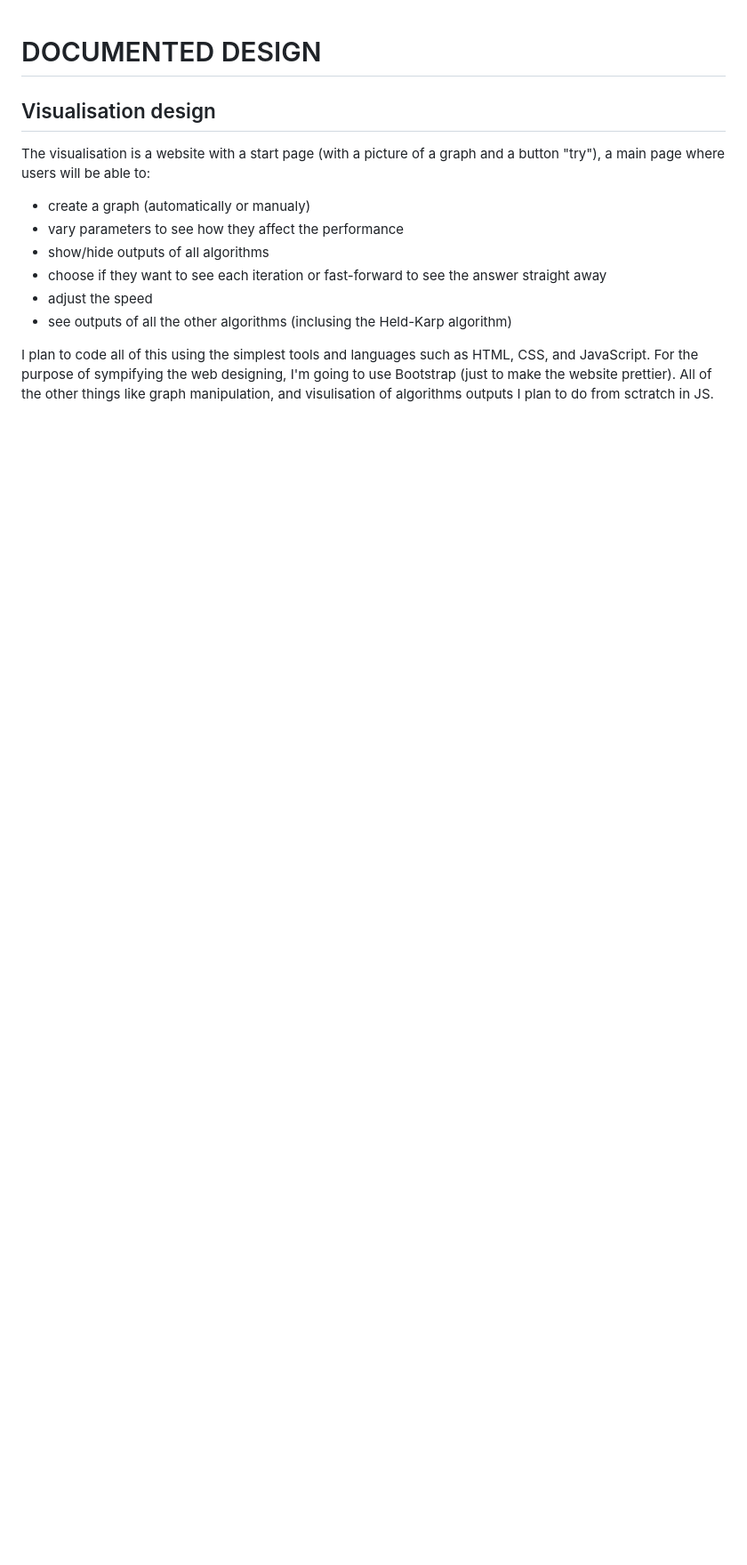
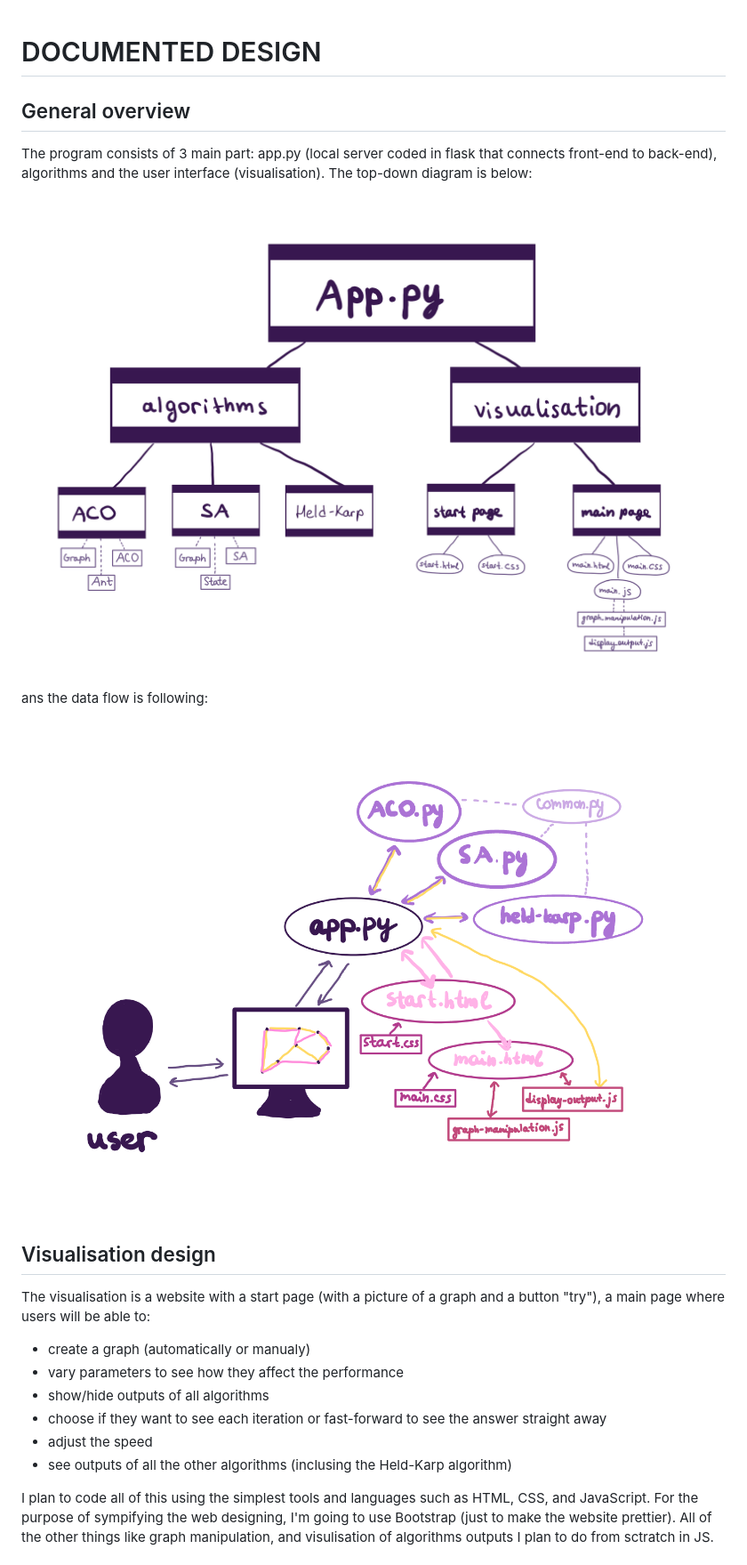
Before and after one commit to voliaanyk/Ant-Colony-Opt-and-Simulated-Annealing-for-Traveling-Salesman-Problem, a Markdown page: documented-design.md, the part around one of its changes. Shown at 89% size. Rendered like a GitHub page; pictures changed too: image/documented-design/1711369639934.png (added), image/documented-design/1711369686804.png (added); blank space fills up the shorter version.

Commit message:
dd diagrams + pseudo code

```diff
--- a/documented-design.md
+++ b/documented-design.md
@@ -1,4 +1,18 @@
 # DOCUMENTED DESIGN
+
+## General overview
+
+The program consists of 3 main part: app.py (local server coded in flask that connects front-end to back-end), algorithms and the user interface (visualisation). The top-down diagram is below:
+
+![1711369639934](image/documented-design/1711369639934.png)
+
+ans the data flow is following:
+
+![1711369686804](image/documented-design/1711369686804.png)
+
+
+<div style="page-break-after: always;"></div>
+
 
 ## Visualisation design
 
```
Also changed, not shown: other parts of documented-design.md (+56 -3 lines), images/documented-design/data_flow.png (added), images/documented-design/top_down.png (added), 1 other file.
